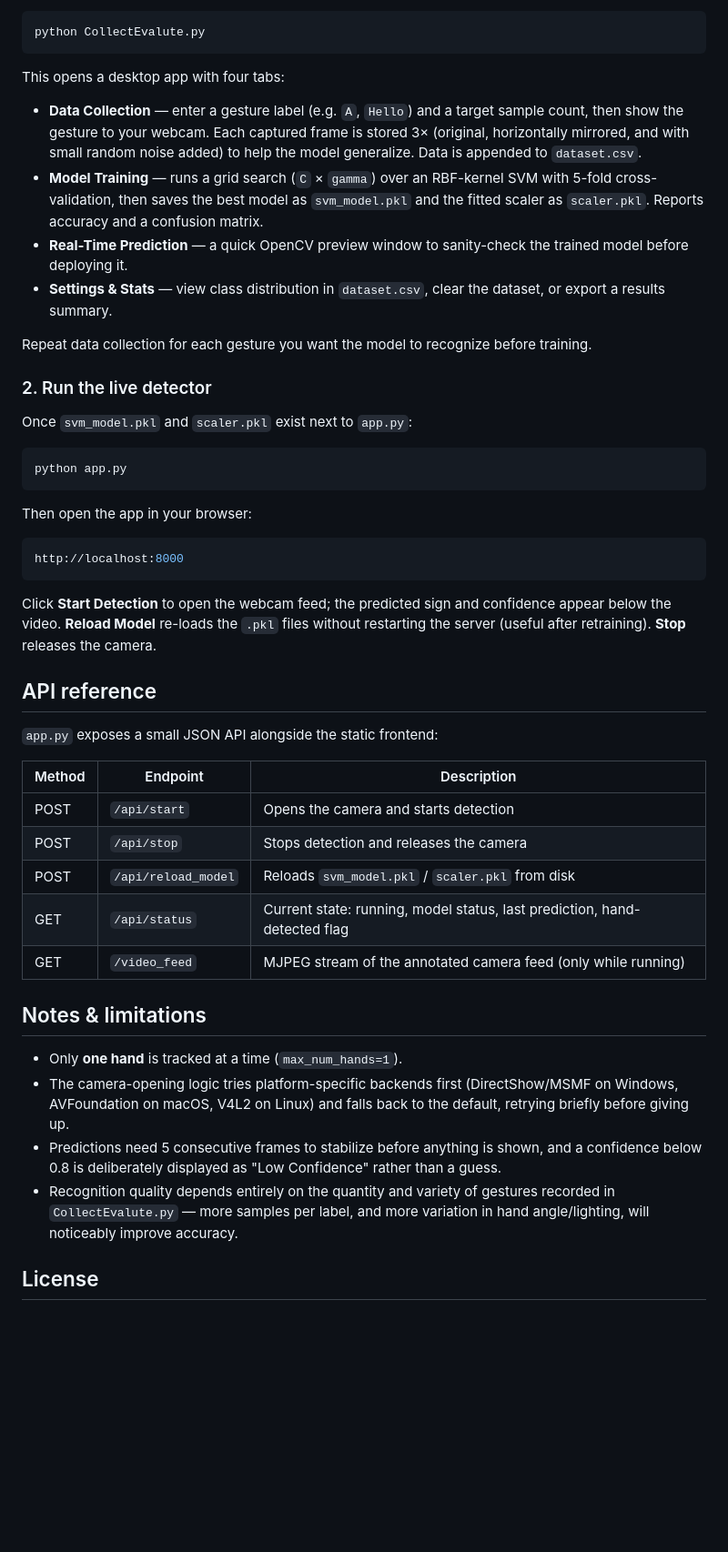
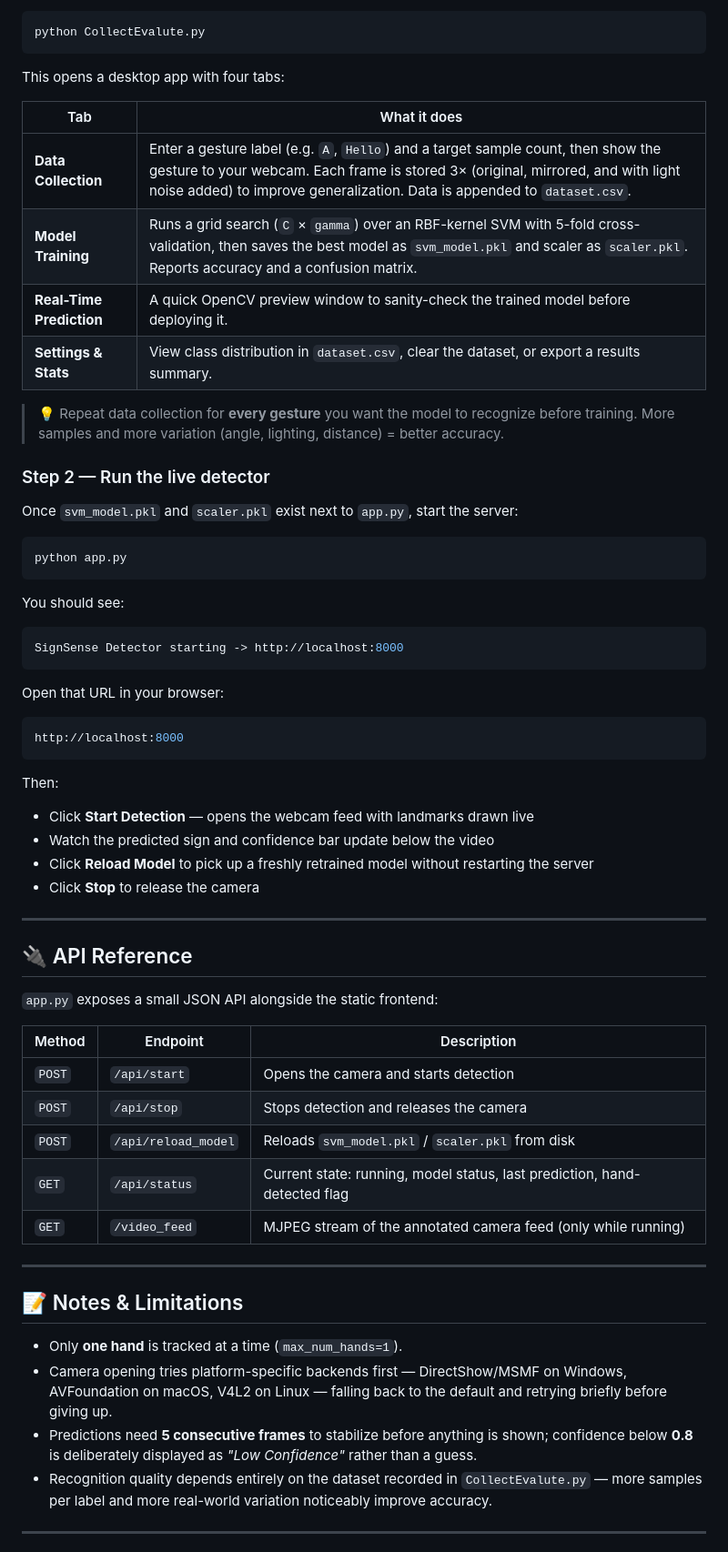
Before and after one commit to siddarthshinde06/Sign-Detect, a Markdown page: README.md, the part around one of its changes. Shown at 91% size. GitHub-like rendering; blank space fills up the shorter version.

````diff
--- a/README.md
+++ b/README.md
@@ -70,47 +165,64 @@ python CollectEvalute.py
 
 This opens a desktop app with four tabs:
 
-- **Data Collection** — enter a gesture label (e.g. `A`, `Hello`) and a target sample count, then show the gesture to your webcam. Each captured frame is stored 3× (original, horizontally mirrored, and with small random noise added) to help the model generalize. Data is appended to `dataset.csv`.
-- **Model Training** — runs a grid search (`C` × `gamma`) over an RBF-kernel SVM with 5-fold cross-validation, then saves the best model as `svm_model.pkl` and the fitted scaler as `scaler.pkl`. Reports accuracy and a confusion matrix.
-- **Real-Time Prediction** — a quick OpenCV preview window to sanity-check the trained model before deploying it.
-- **Settings & Stats** — view class distribution in `dataset.csv`, clear the dataset, or export a results summary.
+| Tab | What it does |
+|---|---|
+| **Data Collection** | Enter a gesture label (e.g. `A`, `Hello`) and a target sample count, then show the gesture to your webcam. Each frame is stored 3× (original, mirrored, and with light noise added) to improve generalization. Data is appended to `dataset.csv`. |
+| **Model Training** | Runs a grid search (`C` × `gamma`) over an RBF-kernel SVM with 5-fold cross-validation, then saves the best model as `svm_model.pkl` and scaler as `scaler.pkl`. Reports accuracy and a confusion matrix. |
+| **Real-Time Prediction** | A quick OpenCV preview window to sanity-check the trained model before deploying it. |
+| **Settings & Stats** | View class distribution in `dataset.csv`, clear the dataset, or export a results summary. |
 
-Repeat data collection for each gesture you want the model to recognize before training.
+> 💡 Repeat data collection for **every gesture** you want the model to recognize before training. More samples and more variation (angle, lighting, distance) = better accuracy.
 
-### 2. Run the live detector
+### Step 2 — Run the live detector
 
-Once `svm_model.pkl` and `scaler.pkl` exist next to `app.py`:
+Once `svm_model.pkl` and `scaler.pkl` exist next to `app.py`, start the server:
 
 ```bash
 python app.py
 ```
 
-Then open the app in your browser:
+You should see:
+
+```bash
+SignSense Detector starting -> http://localhost:8000
+```
+
+Open that URL in your browser:
 
 ```bash
 http://localhost:8000
 ```
 
-Click **Start Detection** to open the webcam feed; the predicted sign and confidence appear below the video. **Reload Model** re-loads the `.pkl` files without restarting the server (useful after retraining). **Stop** releases the camera.
+Then:
 
-## API reference
+- Click **Start Detection** — opens the webcam feed with landmarks drawn live
+- Watch the predicted sign and confidence bar update below the video
+- Click **Reload Model** to pick up a freshly retrained model without restarting the server
+- Click **Stop** to release the camera
+
+---
+
+## 🔌 API Reference
 
 `app.py` exposes a small JSON API alongside the static frontend:
 
-| Method | Endpoint            | Description                                          |
-|--------|----------------------|-------------------------------------------------------|
-| POST   | `/api/start`         | Opens the camera and starts detection                 |
-| POST   | `/api/stop`          | Stops detection and releases the camera                |
-| POST   | `/api/reload_model`  | Reloads `svm_model.pkl` / `scaler.pkl` from disk        |
-| GET    | `/api/status`        | Current state: running, model status, last prediction, hand-detected flag |
-| GET    | `/video_feed`        | MJPEG stream of the annotated camera feed (only while running) |
+| Method | Endpoint | Description |
+|--------|-----------|-------------|
+| `POST` | `/api/start` | Opens the camera and starts detection |
+| `POST` | `/api/stop` | Stops detection and releases the camera |
+| `POST` | `/api/reload_model` | Reloads `svm_model.pkl` / `scaler.pkl` from disk |
+| `GET` | `/api/status` | Current state: running, model status, last prediction, hand-detected flag |
+| `GET` | `/video_feed` | MJPEG stream of the annotated camera feed (only while running) |
 
-## Notes & limitations
+---
+
+## 📝 Notes & Limitations
 
 - Only **one hand** is tracked at a time (`max_num_hands=1`).
-- The camera-opening logic tries platform-specific backends first (DirectShow/MSMF on Windows, AVFoundation on macOS, V4L2 on Linux) and falls back to the default, retrying briefly before giving up.
-- Predictions need 5 consecutive frames to stabilize before anything is shown, and a confidence below 0.8 is deliberately displayed as "Low Confidence" rather than a guess.
-- Recognition quality depends entirely on the quantity and variety of gestures recorded in `CollectEvalute.py` — more samples per label, and more variation in hand angle/lighting, will noticeably improve accuracy.
+- Camera opening tries platform-specific backends first — DirectShow/MSMF on Windows, AVFoundation on macOS, V4L2 on Linux — falling back to the default and retrying briefly before giving up.
+- Predictions need **5 consecutive frames** to stabilize before anything is shown; confidence below **0.8** is deliberately displayed as *"Low Confidence"* rather than a guess.
+- Recognition quality depends entirely on the dataset recorded in `CollectEvalute.py` — more samples per label and more real-world variation noticeably improve accuracy.
 
-## License
+---
 
````
Also changed, not shown: other parts of README.md (+158 -41 lines).
